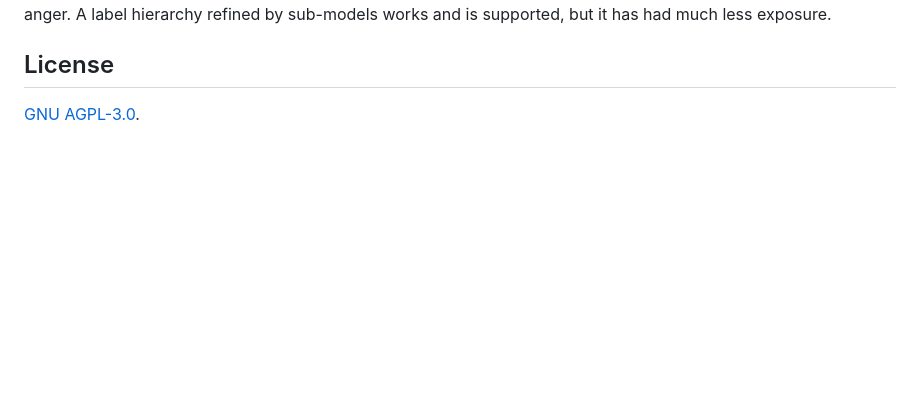
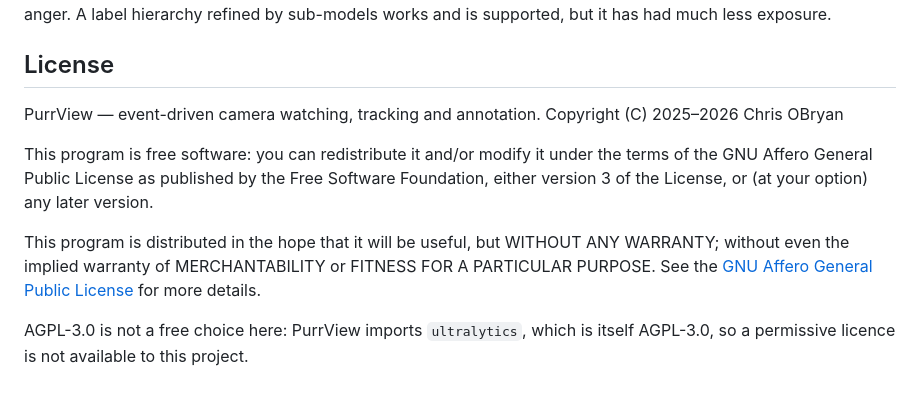
Before and after one commit to cobryan05/purrview, a Markdown page: README.md, the part around the change. Rendered like a GitHub page; blank space fills up the shorter version.

Commit message:
Say who holds the copyright the licence applies to
The License section pointed at the AGPL text without naming a holder or a year,
so the licence applied to nothing in particular. LICENSE itself is the verbatim
upstream text and stays that way — the notice its own appendix asks for belongs
here instead.

Records the constraint as well: ultralytics is AGPL-3.0 and is imported
directly, so a permissive licence is not available to this project and the
choice is not open to revisiting.

```diff
--- a/README.md
+++ b/README.md
@@ -747,4 +747,18 @@ sub-models works and is supported, but it has had much less exposure.
 
 ## License
 
-[GNU AGPL-3.0](LICENSE).
+PurrView — event-driven camera watching, tracking and annotation.
+Copyright (C) 2025–2026 Chris OBryan
+
+This program is free software: you can redistribute it and/or modify it under
+the terms of the GNU Affero General Public License as published by the Free
+Software Foundation, either version 3 of the License, or (at your option) any
+later version.
+
+This program is distributed in the hope that it will be useful, but WITHOUT ANY
+WARRANTY; without even the implied warranty of MERCHANTABILITY or FITNESS FOR A
+PARTICULAR PURPOSE. See the [GNU Affero General Public License](LICENSE) for
+more details.
+
+AGPL-3.0 is not a free choice here: PurrView imports `ultralytics`, which is
+itself AGPL-3.0, so a permissive licence is not available to this project.
```
